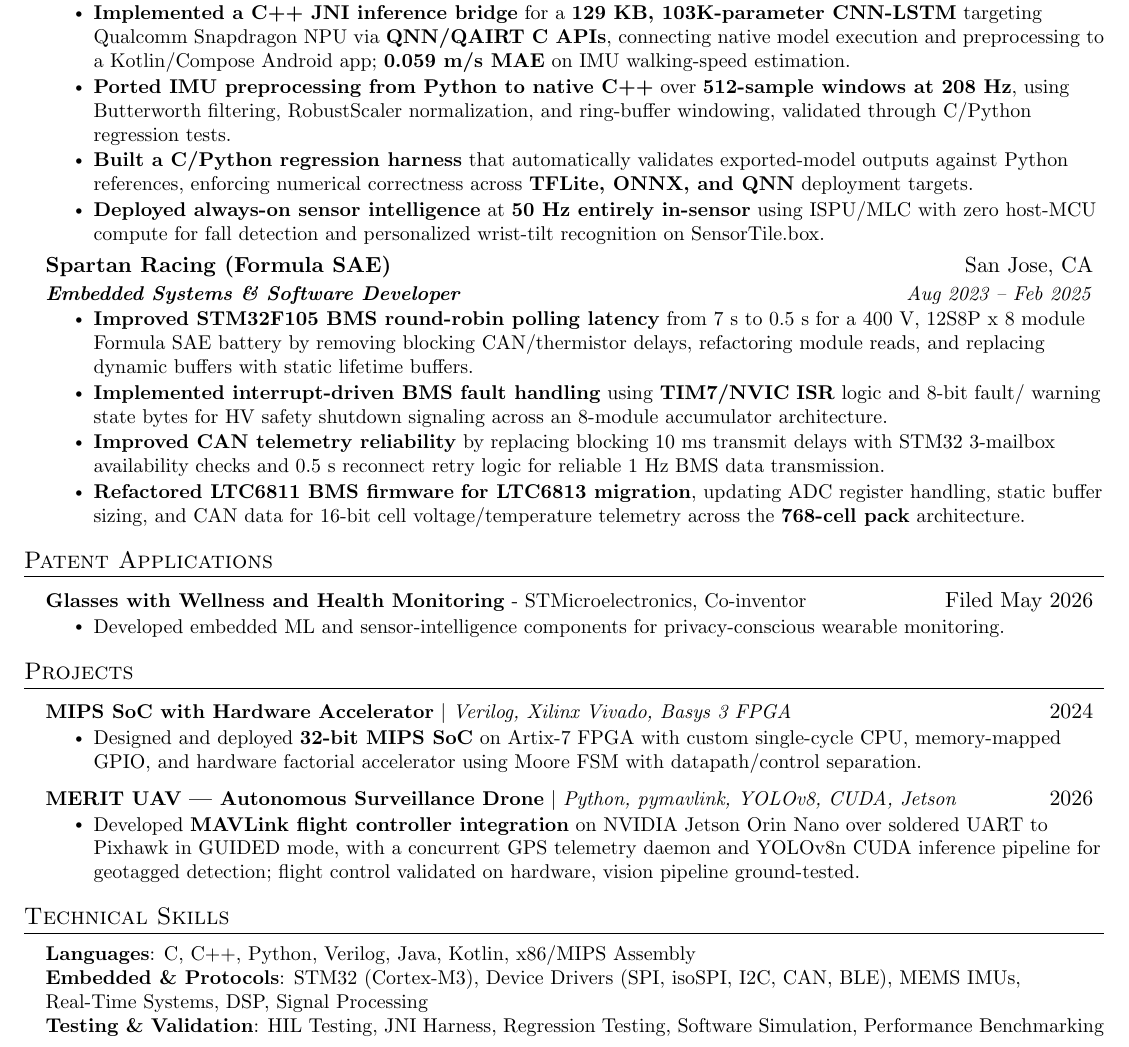
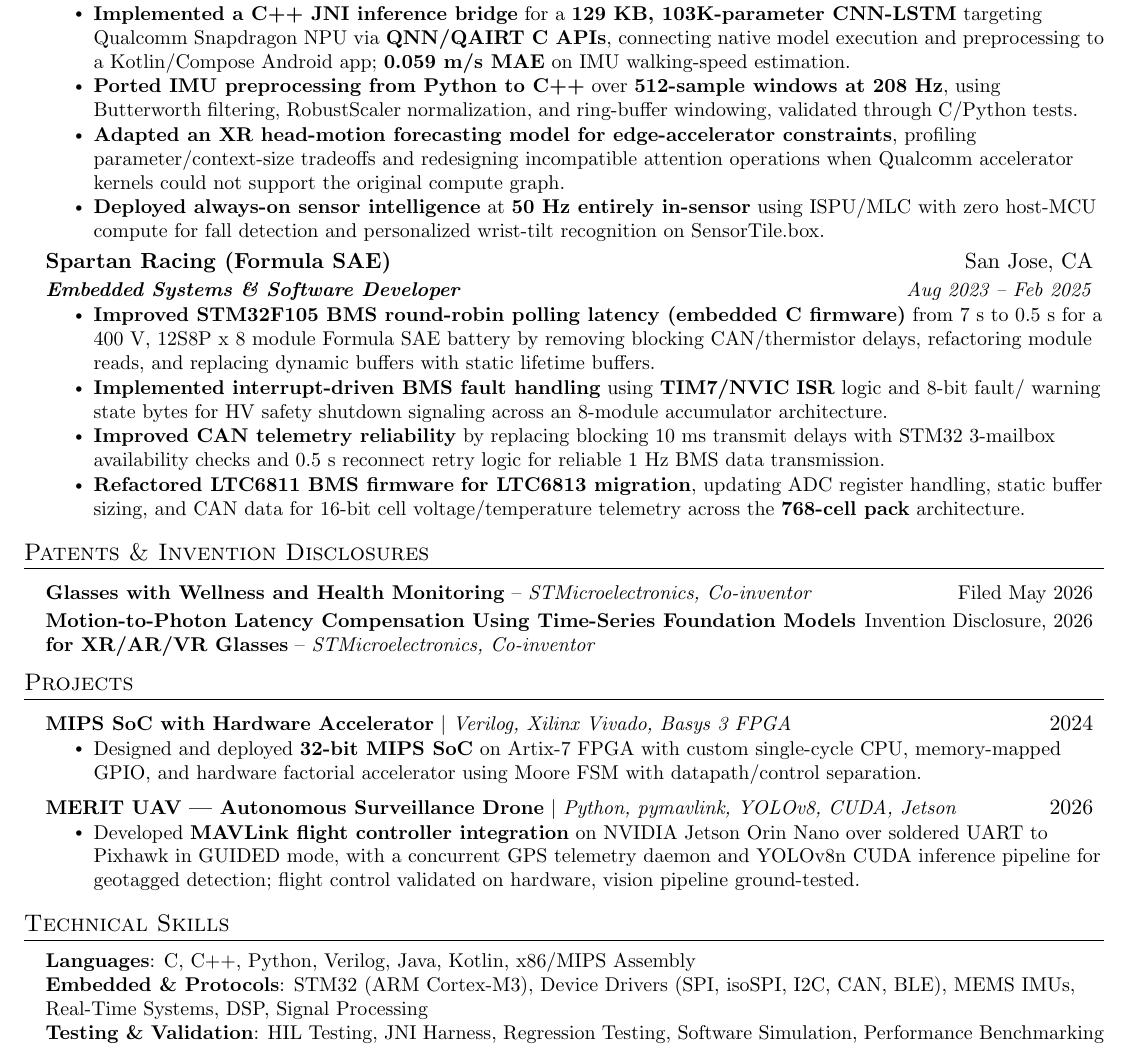
Before and after one commit to AwesomenessReborn/resume-docs, a LaTeX CV (hari-resume-ee-cmpe.tex): part of the page, cut so that both start at the same text. Compiled offline with pdfLaTeX.

Commit message:
canges to base resumes

```diff
--- a/hari-resume-ee-cmpe.tex
+++ b/hari-resume-ee-cmpe.tex
@@ -84,6 +84,13 @@
     \end{tabular*}\vspace{-7pt}
 }
 
+\newcommand{\resumePatentHeading}[3]{
+    \item
+    \begin{tabularx}{0.97\textwidth}[t]{@{}>{\raggedright\arraybackslash}X r@{}}
+      \small\textbf{#1} -- \textit{#2} & \small #3 \\
+    \end{tabularx}\vspace{-7pt}
+}
+
 \newcommand{\resumeSubItem}[1]{\resumeItem{#1}\vspace{-4pt}}
 
 \renewcommand\labelitemii{$\vcenter{\hbox{\tiny$\bullet$}}$}
@@ -130,9 +137,9 @@
 
         \resumeItem{\textbf{Implemented a C++ JNI inference bridge} for a \textbf{129 KB, 103K-parameter CNN-LSTM} targeting Qualcomm Snapdragon NPU via \textbf{QNN/QAIRT C APIs}, connecting native model execution and preprocessing to a Kotlin/Compose Android app; \textbf{0.059 m/s MAE} on IMU walking-speed estimation.}
 
-        \resumeItem{\textbf{Ported IMU preprocessing from Python to native C++} over \textbf{512-sample windows at 208 Hz}, using Butterworth filtering, RobustScaler normalization, and ring-buffer windowing, validated through C/Python regression tests.}
+        \resumeItem{\textbf{Ported IMU preprocessing from Python to C++} over \textbf{512-sample windows at 208 Hz}, using Butterworth filtering, RobustScaler normalization, and ring-buffer windowing, validated through C/Python tests.}
 
-        \resumeItem{\textbf{Built a C/Python regression harness} that automatically validates exported-model outputs against Python references, enforcing numerical correctness across \textbf{TFLite, ONNX, and QNN} deployment targets.}
+        \resumeItem{\textbf{Adapted an XR head-motion forecasting model for edge-accelerator constraints}, profiling parameter/context-size tradeoffs and redesigning incompatible attention operations when Qualcomm accelerator kernels could not support the original compute graph.}
 
         \resumeItem{\textbf{Deployed always-on sensor intelligence} at \textbf{50 Hz entirely in-sensor} using ISPU/MLC with zero host-MCU compute for fall detection and personalized wrist-tilt recognition on SensorTile.box.}
 
@@ -142,7 +149,7 @@
       {\textbf{Spartan Racing (Formula SAE)}}{San Jose, CA}
       {\textbf{Embedded Systems \& Software Developer}}{Aug 2023 -- Feb 2025}
       \resumeItemListStart
-        \resumeItem{\textbf{Improved STM32F105 BMS round-robin polling latency} from 7 s to 0.5 s for a 400 V, 12S8P x 8 module Formula SAE battery by removing blocking CAN/thermistor delays, refactoring module reads, and replacing dynamic buffers with static lifetime buffers.}
+        \resumeItem{\textbf{Improved STM32F105 BMS round-robin polling latency (embedded C firmware)} from 7 s to 0.5 s for a 400 V, 12S8P x 8 module Formula SAE battery by removing blocking CAN/thermistor delays, refactoring module reads, and replacing dynamic buffers with static lifetime buffers.}
 
         \resumeItem{\textbf{Implemented interrupt-driven BMS fault handling} using \textbf{TIM7/NVIC} \textbf{ISR} logic and 8-bit fault/
         warning state bytes for HV safety shutdown signaling across an 8-module accumulator architecture.}
@@ -155,14 +162,17 @@
 
   \resumeSubHeadingListEnd
 
-%-----------PATENT APPLICATIONS-----------
-\section{Patent Applications}
+%-----------PATENTS & INVENTION DISCLOSURES-----------
+\section{Patents \& Invention Disclosures}
   \resumeSubHeadingListStart
-    \resumeProjectHeading
-      {\textbf{Glasses with Wellness and Health Monitoring} - STMicroelectronics, Co-inventor}{Filed May 2026}
-      \resumeItemListStart
-        \resumeItem{Developed embedded ML and sensor-intelligence components for privacy-conscious wearable monitoring.}
-      \resumeItemListEnd
+    \resumePatentHeading
+      {Glasses with Wellness and Health Monitoring}
+      {STMicroelectronics, Co-inventor}
+      {Filed May 2026}
+    \resumePatentHeading
+      {Motion-to-Photon Latency Compensation Using Time-Series Foundation Models for XR/AR/VR Glasses}
+      {STMicroelectronics, Co-inventor}
+      {Invention Disclosure, 2026}
   \resumeSubHeadingListEnd
 
 %-----------PROJECTS-----------
@@ -190,7 +200,7 @@
  \begin{itemize}[leftmargin=0.15in, label={}]
     \small{\item{
      \textbf{Languages}{: C, C++, Python, Verilog, Java, Kotlin, x86/MIPS Assembly} \\
-     \textbf{Embedded \& Protocols}{: STM32 (Cortex-M3), Device Drivers (SPI, isoSPI, I2C, CAN, BLE), MEMS IMUs, Real-Time Systems, DSP, Signal Processing} \\
+     \textbf{Embedded \& Protocols}{: STM32 (ARM Cortex-M3), Device Drivers (SPI, isoSPI, I2C, CAN, BLE), MEMS IMUs, Real-Time Systems, DSP, Signal Processing} \\
      \textbf{Testing \& Validation}{: HIL Testing, JNI Harness, Regression Testing, Software Simulation, Performance Benchmarking} \\
      \textbf{EDA \& Simulation}{: Altium, LTspice, MATLAB, Simulink, Xilinx Vivado} \\
      \textbf{Development Tools}{: Git, JTAG Debuggers, Oscilloscopes, CMake, Make, STM32CubeIDE} \\
```
Also changed, not shown: hari-resume-swe.tex (+8 -4 lines).
